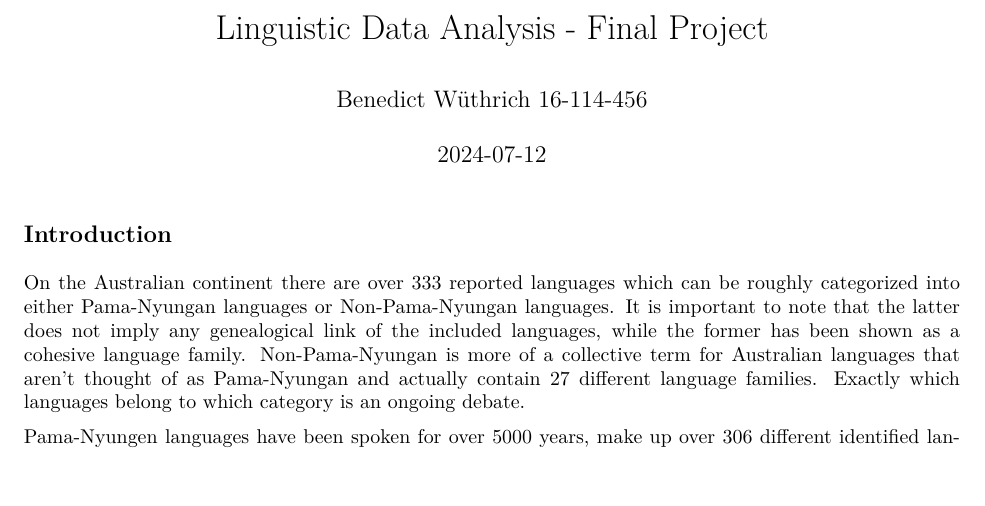
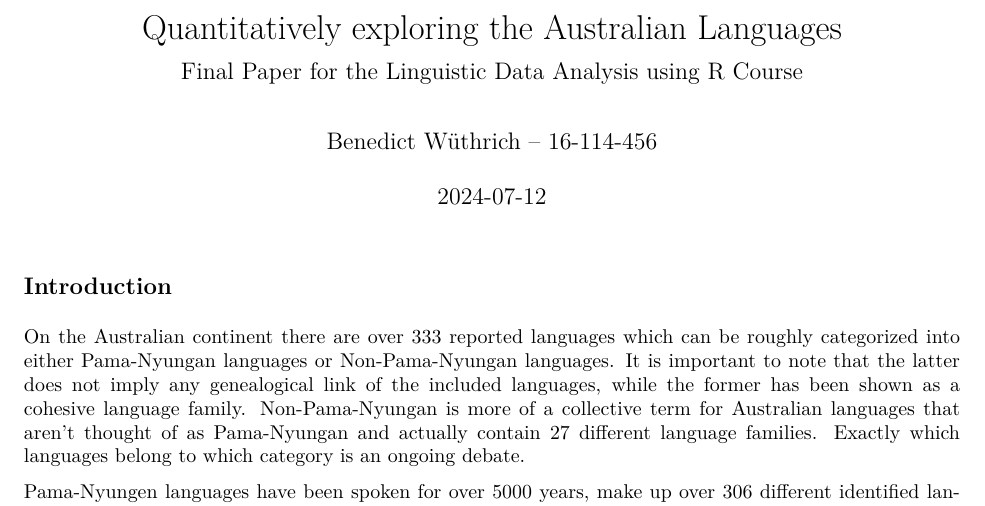
Before and after one commit to BendixY/LDAR-FP-BW, an R Markdown document (FP_BW.Rmd): part of page 1 of 19, cut at the place of the change, the shorter picture padded with empty space. The pictures show the output file FP_BW.pdf that the author committed with the source.

Commit message:
added descriptive title

```diff
--- a/FP_BW.Rmd
+++ b/FP_BW.Rmd
@@ -1,6 +1,9 @@
 ---
-title: "Linguistic Data Analysis - Final Project"
-author: "Benedict Wüthrich 16-114-456"
+title: "Quantitatively exploring the Australian Languages"
+subtitle: "Final Paper for the Linguistic Data Analysis using R Course"
+#supervisor: "Dr. Sandra Auderset"
+author: "Benedict Wüthrich -- 16-114-456"
+#registration_number: "16-114-456"
 date: "`r Sys.Date()`"
 output: pdf_document
 ---
```
Also changed, not shown: FP_BW.pdf.
